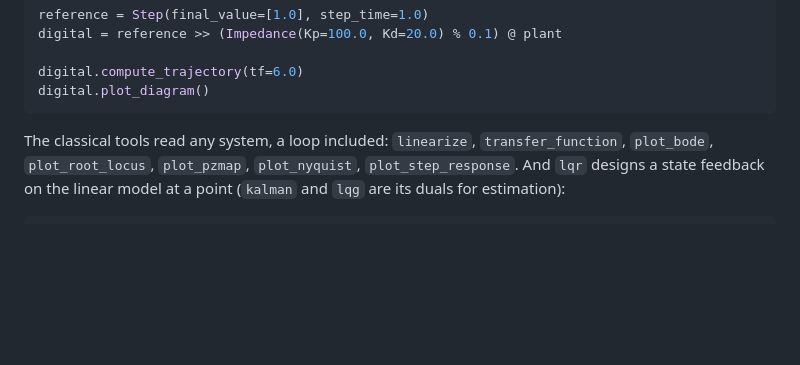
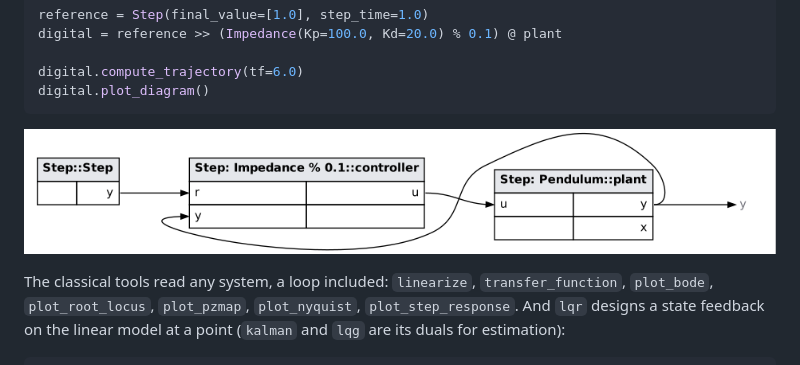
Before and after one commit to alx87grd/minilink, a Markdown page: README.md, the part around the change. GitHub-like rendering; pictures changed too: docs/_static/diagram_closed_loop.png; blank space fills up the shorter version.

Commit message:
README: the diagram figure back, drawn from its own code
The figure left the README when it was rewritten on the pendulum story;
it returns in the diagrams section, under the code that draws it. The
asset script now builds it from that section's diagram, a step reference
into the impedance law on a 10 Hz clock closed on the pendulum, so the
picture is what the snippet plots; the mass-spring model it was built
from is gone with it.

````diff
--- a/README.md
+++ b/README.md
@@ -82,6 +82,8 @@ digital = reference >> (Impedance(Kp=100.0, Kd=20.0) % 0.1) @ plant
 digital.compute_trajectory(tf=6.0)
 digital.plot_diagram()
 ```
+
+![The digital loop's diagram](https://raw.githubusercontent.com/alx87grd/minilink/main/docs/_static/diagram_closed_loop.png)
 
 The classical tools read any system, a loop included: `linearize`, `transfer_function`,
 `plot_bode`, `plot_root_locus`, `plot_pzmap`, `plot_nyquist`, `plot_step_response`. And `lqr`
````
Also changed, not shown: 1 other file.
